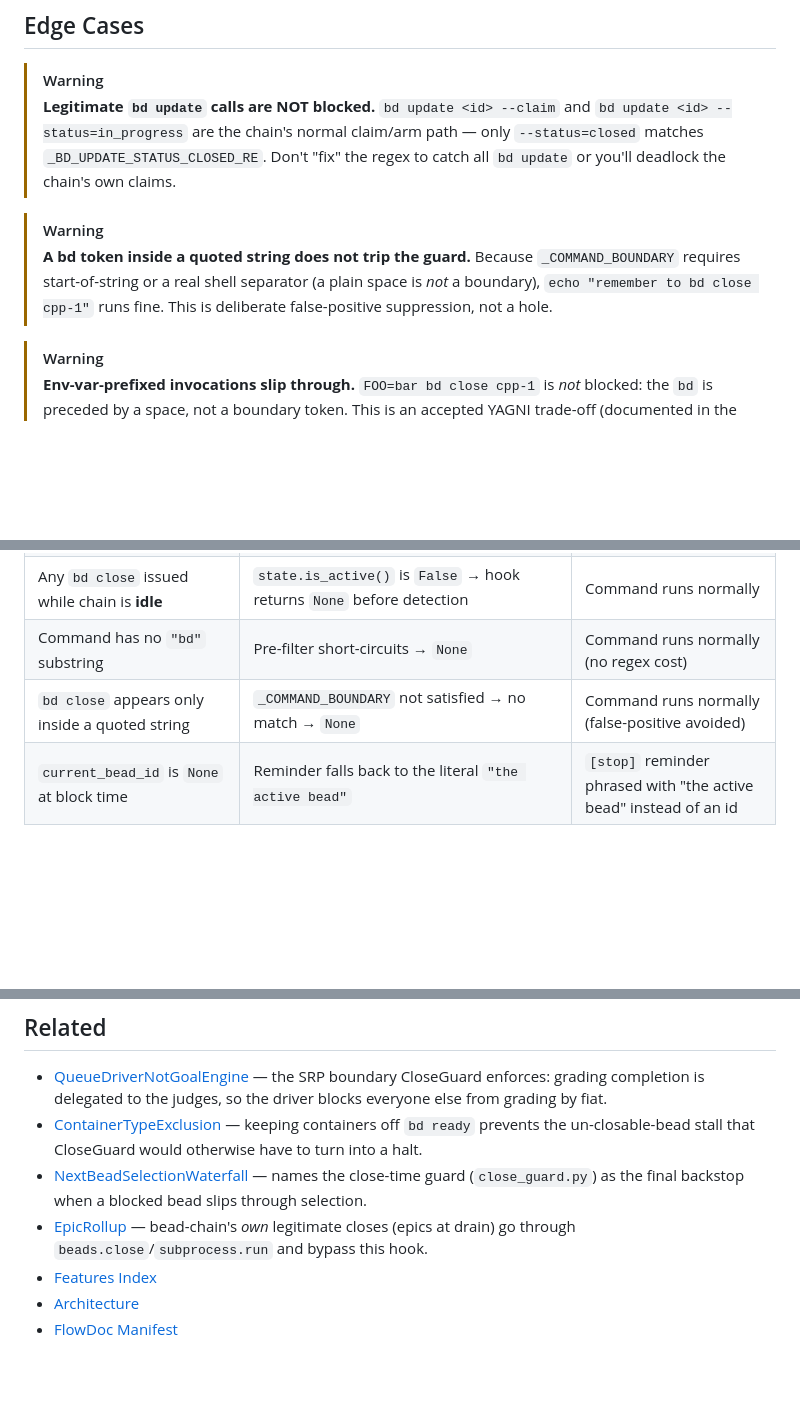
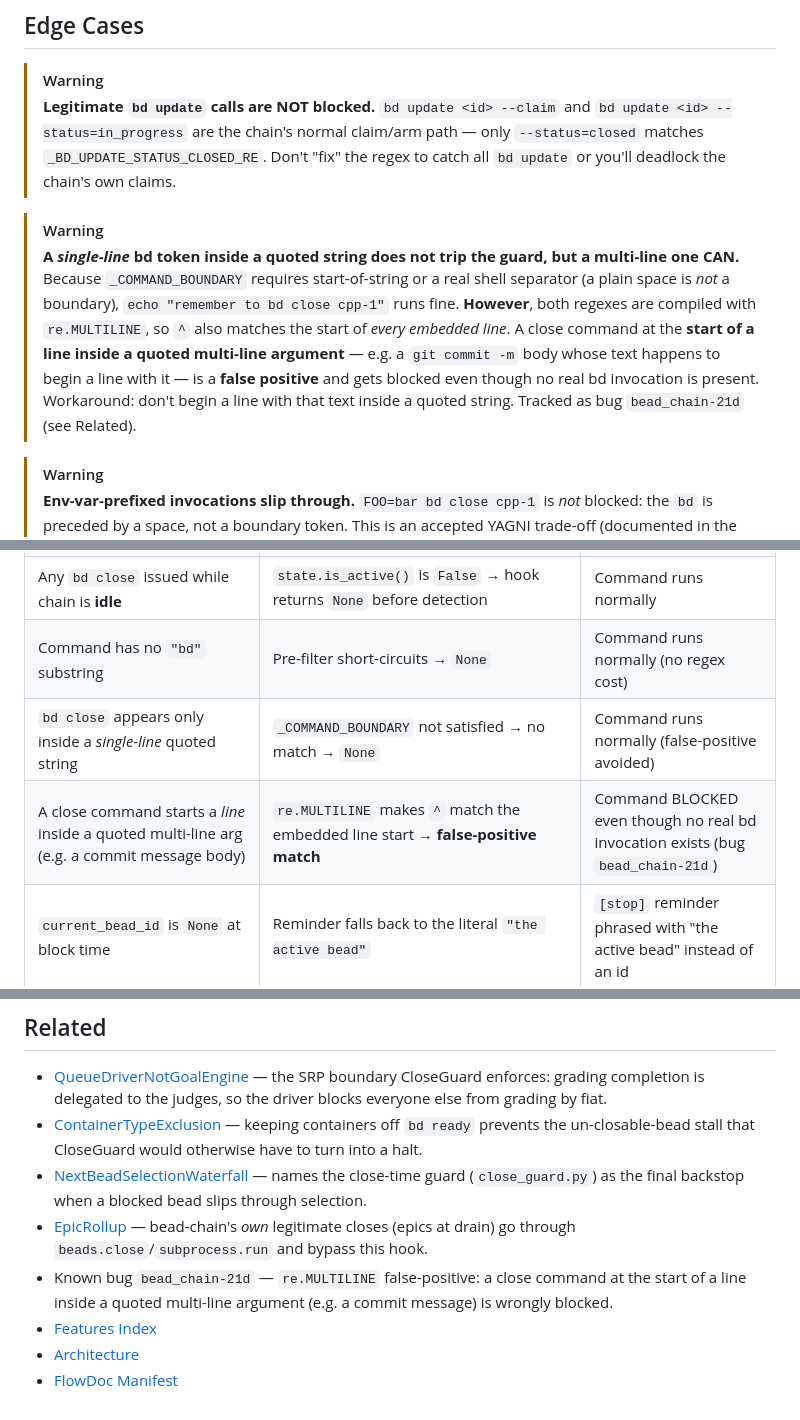
Before and after one commit to weegens-aaron/bead-chain, a Markdown page: __docs/Features/CloseGuard.md, 3 parts joined by grey strips. GitHub-like rendering; blank space fills up the shorter version.

Commit message:
docs(flowdoc): note close_guard MULTILINE false-positive in CloseGuard.md
Discovered live while committing the doc: a close command at the start of a
line inside a quoted multi-line arg (e.g. a commit message body) is wrongly
blocked because both detector regexes use re.MULTILINE. Documented in the
Edge Cases + Error Scenarios sections and linked to filed bug bead_chain-21d.

Refs bead_chain-mol-bps.6

```diff
--- a/__docs/Features/CloseGuard.md
+++ b/__docs/Features/CloseGuard.md
@@ -212,10 +212,16 @@ _BD_UPDATE_STATUS_CLOSED_RE = re.compile(
 > regex to catch all `bd update` or you'll deadlock the chain's own claims.
 
 > [!WARNING]
-> **A bd token inside a quoted string does not trip the guard.** Because
-> `_COMMAND_BOUNDARY` requires start-of-string or a real shell separator (a
-> plain space is *not* a boundary), `echo "remember to bd close cpp-1"` runs
-> fine. This is deliberate false-positive suppression, not a hole.
+> **A *single-line* bd token inside a quoted string does not trip the guard,
+> but a multi-line one CAN.** Because `_COMMAND_BOUNDARY` requires
+> start-of-string or a real shell separator (a plain space is *not* a boundary),
+> `echo "remember to bd close cpp-1"` runs fine. **However**, both regexes are
+> compiled with `re.MULTILINE`, so `^` also matches the start of *every embedded
+> line*. A close command at the **start of a line inside a quoted multi-line
+> argument** — e.g. a `git commit -m` body whose text happens to begin a line
+> with it — is a **false positive** and gets blocked even though no real bd
+> invocation is present. Workaround: don't begin a line with that text inside a
+> quoted string. Tracked as bug `bead_chain-21d` (see Related).
 
 > [!WARNING]
 > **Env-var-prefixed invocations slip through.** `FOO=bar bd close cpp-1` is
@@ -247,7 +253,8 @@ _BD_UPDATE_STATUS_CLOSED_RE = re.compile(
 | Agent runs `bd update <id> --claim` / `--status=in_progress` | No close pattern matches → `detect_premature_close` returns `None` | Command runs normally (claim/arm proceeds) |
 | Any `bd close` issued while chain is **idle** | `state.is_active()` is `False` → hook returns `None` before detection | Command runs normally |
 | Command has no `"bd"` substring | Pre-filter short-circuits → `None` | Command runs normally (no regex cost) |
-| `bd close` appears only inside a quoted string | `_COMMAND_BOUNDARY` not satisfied → no match → `None` | Command runs normally (false-positive avoided) |
+| `bd close` appears only inside a *single-line* quoted string | `_COMMAND_BOUNDARY` not satisfied → no match → `None` | Command runs normally (false-positive avoided) |
+| A close command starts a *line* inside a quoted multi-line arg (e.g. a commit message body) | `re.MULTILINE` makes `^` match the embedded line start → **false-positive match** | Command BLOCKED even though no real bd invocation exists (bug `bead_chain-21d`) |
 | `current_bead_id` is `None` at block time | Reminder falls back to the literal `"the active bead"` | `[stop]` reminder phrased with "the active bead" instead of an id |
 
 ## Testing
@@ -294,6 +301,9 @@ should remain open until the judges sign off.
   bead slips through selection.
 - [EpicRollup](EpicRollup.md) — bead-chain's *own* legitimate closes (epics at
   drain) go through `beads.close`/`subprocess.run` and bypass this hook.
+- Known bug `bead_chain-21d` — `re.MULTILINE` false-positive: a close command at
+  the start of a line inside a quoted multi-line argument (e.g. a commit
+  message) is wrongly blocked.
 - [Features Index](index.md)
 - [Architecture](../Architecture.md)
 - [FlowDoc Manifest](../_Manifest.md)
```
